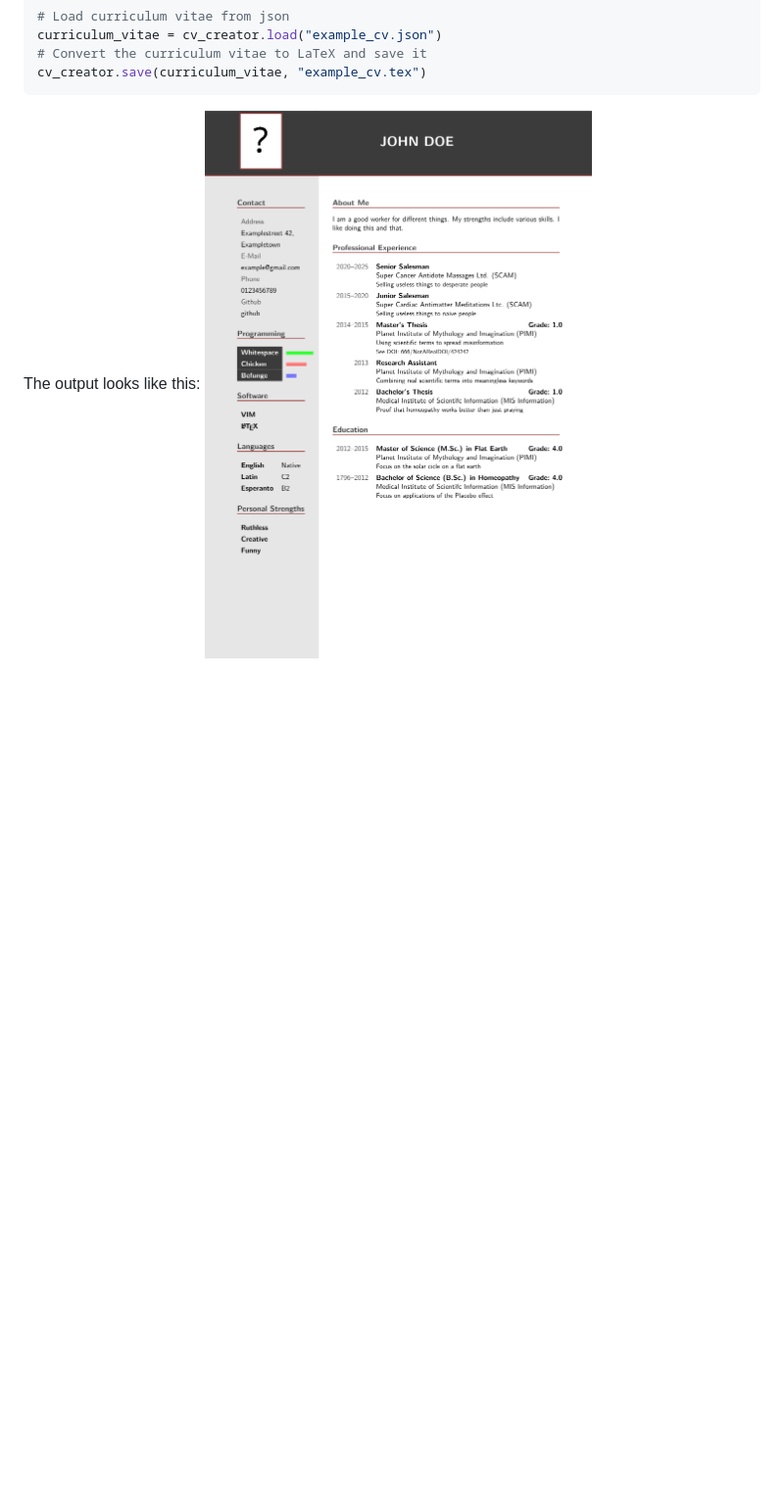
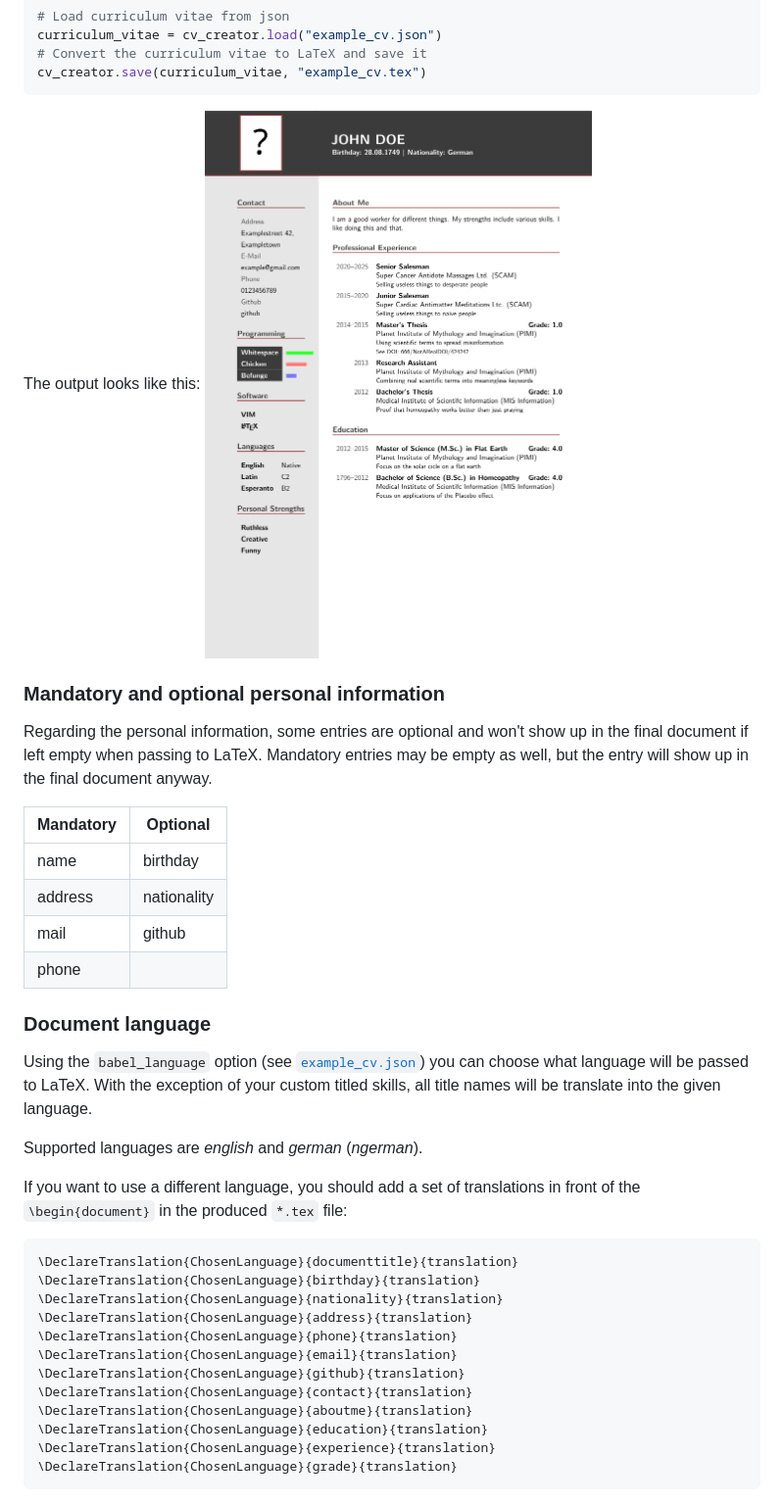
Before and after one commit to PhilippMeder/curriculum_vitae_template, a Markdown page: README.md, the part around the change. Shown at 98% size. Rendered like a GitHub page; pictures changed too: example_cv_preview.png; blank space fills up the shorter version.

Commit message:
Added birthday & nationality, slighlty updated the layout, better language support

````diff
--- a/README.md
+++ b/README.md
@@ -14,3 +14,40 @@ cv_creator.save(curriculum_vitae, "example_cv.tex")
 ```
 The output looks like this:
 ![Preview of example currivulum vitaet](example_cv_preview.png)
+
+
+### Mandatory and optional personal information
+
+Regarding the personal information, some entries are optional and won't show up in the final document if left empty when passing to LaTeX.
+Mandatory entries may be empty as well, but the entry will show up in the final document anyway.
+
+| Mandatory | Optional    |
+|-----------|-------------|
+| name      | birthday    |
+| address   | nationality |
+| mail      | github      |
+| phone     |             |
+
+### Document language
+
+Using the `babel_language` option (see [`example_cv.json`](example_cv.json)) you can choose what language will be passed to LaTeX.
+With the exception of your custom titled skills, all title names will be translate into the given language.
+
+Supported languages are *english* and *german* (*ngerman*).
+
+If you want to use a different language, you should add a set of translations in front of the `\begin{document}` in the produced `*.tex` file:
+
+```tex
+\DeclareTranslation{ChosenLanguage}{documenttitle}{translation}
+\DeclareTranslation{ChosenLanguage}{birthday}{translation}
+\DeclareTranslation{ChosenLanguage}{nationality}{translation}
+\DeclareTranslation{ChosenLanguage}{address}{translation}
+\DeclareTranslation{ChosenLanguage}{phone}{translation}
+\DeclareTranslation{ChosenLanguage}{email}{translation}
+\DeclareTranslation{ChosenLanguage}{github}{translation}
+\DeclareTranslation{ChosenLanguage}{contact}{translation}
+\DeclareTranslation{ChosenLanguage}{aboutme}{translation}
+\DeclareTranslation{ChosenLanguage}{education}{translation}
+\DeclareTranslation{ChosenLanguage}{experience}{translation}
+\DeclareTranslation{ChosenLanguage}{grade}{translation}
+```
````
Also changed, not shown: 5 other files.
